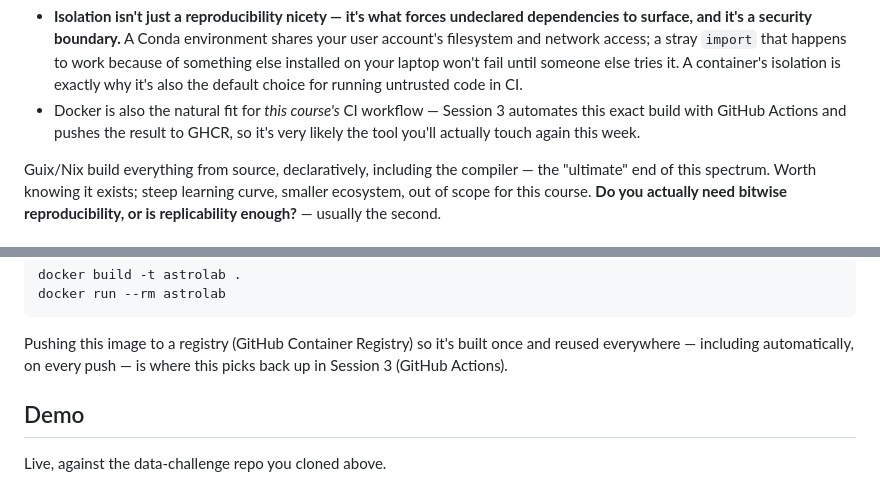
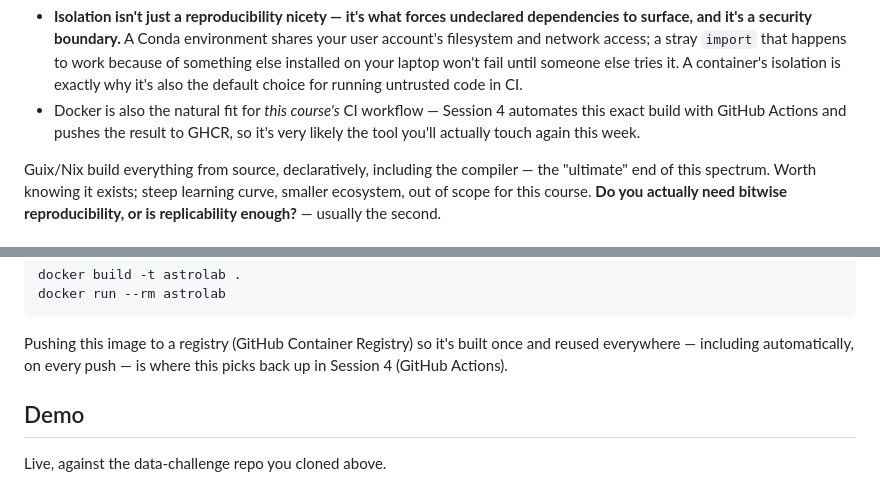
Before and after one commit to Teddy-bear-123/software-development, a Markdown page: 2-environment-control/README.md, 2 parts joined by grey strips. Drawn GitHub-style.

Commit message:
swap session 3 and 4

```diff
--- a/2-environment-control/README.md
+++ b/2-environment-control/README.md
@@ -118,7 +118,7 @@ each buys a different amount of reproducibility for a different cost:
   container's isolation is exactly why it's also the default choice for
   running untrusted code in CI.
 * Docker is also the natural fit for *this course's* CI workflow —
-  Session 3 automates this exact build with GitHub Actions and pushes
+  Session 4 automates this exact build with GitHub Actions and pushes
   the result to GHCR, so it's very likely the tool you'll actually touch
   again this week.
 
@@ -209,7 +209,7 @@ docker run --rm astrolab
 
 Pushing this image to a registry (GitHub Container Registry) so it's
 built once and reused everywhere — including automatically, on every
-push — is where this picks back up in Session 3 (GitHub Actions).
+push — is where this picks back up in Session 4 (GitHub Actions).
 
 ## Demo
 
```
Also changed, not shown: CLAUDE.md (+10 -10 lines), 1 other file.
